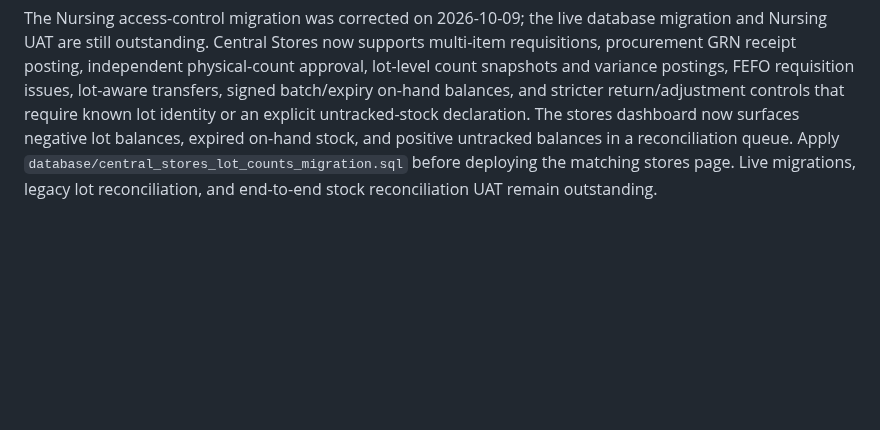
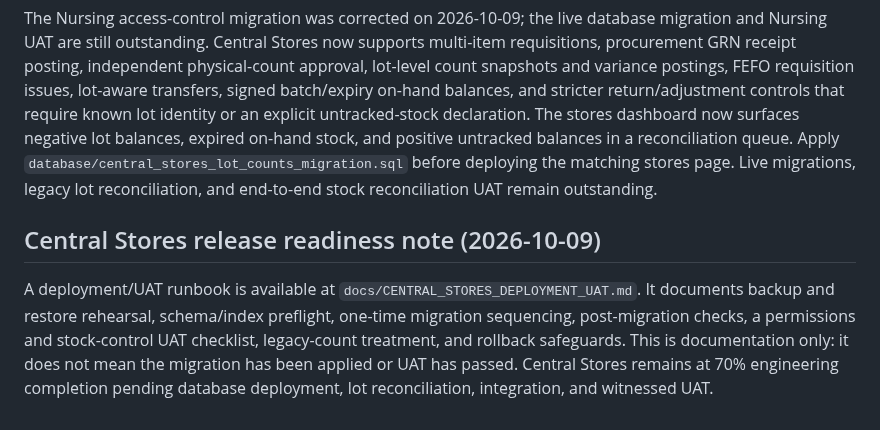
Before and after one commit to benjahwambua/hospital_system, a Markdown page: docs/HMS_PROGRESS.md, the part around the change. Rendered like a GitHub page; blank space fills up the shorter version.

Commit message:
Document Central Stores deployment and UAT safeguards
* docs: add Central Stores deployment and UAT runbook

* docs: link Central Stores release readiness runbook

```diff
--- a/docs/HMS_PROGRESS.md
+++ b/docs/HMS_PROGRESS.md
@@ -56,3 +56,8 @@ These percentages are **engineering completion estimates**, not UAT certificatio
 The system has moved beyond a basic HMS prototype. The strongest areas are patient/reception, clinical departmental workflows, billing/cashier, procurement, permissions and the newly operational insurance revenue-cycle chain.
 
 The Nursing access-control migration was corrected on 2026-10-09; the live database migration and Nursing UAT are still outstanding. Central Stores now supports multi-item requisitions, procurement GRN receipt posting, independent physical-count approval, lot-level count snapshots and variance postings, FEFO requisition issues, lot-aware transfers, signed batch/expiry on-hand balances, and stricter return/adjustment controls that require known lot identity or an explicit untracked-stock declaration. The stores dashboard now surfaces negative lot balances, expired on-hand stock, and positive untracked balances in a reconciliation queue. Apply `database/central_stores_lot_counts_migration.sql` before deploying the matching stores page. Live migrations, legacy lot reconciliation, and end-to-end stock reconciliation UAT remain outstanding.
+
+
+## Central Stores release readiness note (2026-10-09)
+
+A deployment/UAT runbook is available at `docs/CENTRAL_STORES_DEPLOYMENT_UAT.md`. It documents backup and restore rehearsal, schema/index preflight, one-time migration sequencing, post-migration checks, a permissions and stock-control UAT checklist, legacy-count treatment, and rollback safeguards. This is documentation only: it does not mean the migration has been applied or UAT has passed. Central Stores remains at 70% engineering completion pending database deployment, lot reconciliation, integration, and witnessed UAT.
```
Also changed, not shown: docs/CENTRAL_STORES_DEPLOYMENT_UAT.md (added, +133 -0 lines).
